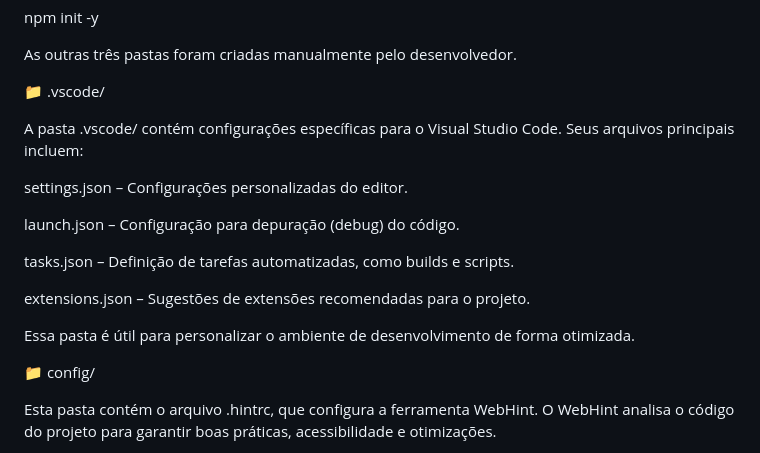
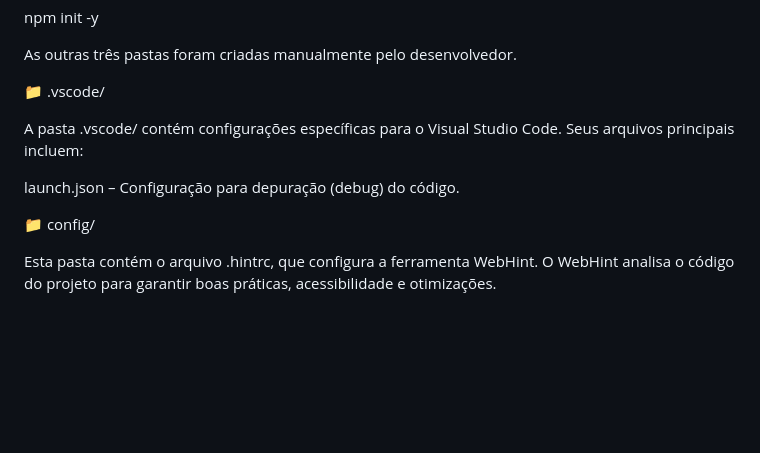
Before and after one commit to ericles0n/threejs-project, a Markdown page: README.md, the part around the change. GitHub-like rendering; blank space fills up the shorter version.

```diff
--- a/README.md
+++ b/README.md
@@ -22,15 +22,7 @@ As outras três pastas foram criadas manualmente pelo desenvolvedor.
 
 A pasta .vscode/ contém configurações específicas para o Visual Studio Code. Seus arquivos principais incluem:
 
-settings.json – Configurações personalizadas do editor.
-
 launch.json – Configuração para depuração (debug) do código.
-
-tasks.json – Definição de tarefas automatizadas, como builds e scripts.
-
-extensions.json – Sugestões de extensões recomendadas para o projeto.
-
-Essa pasta é útil para personalizar o ambiente de desenvolvimento de forma otimizada.
 
 📁 config/
 
```
